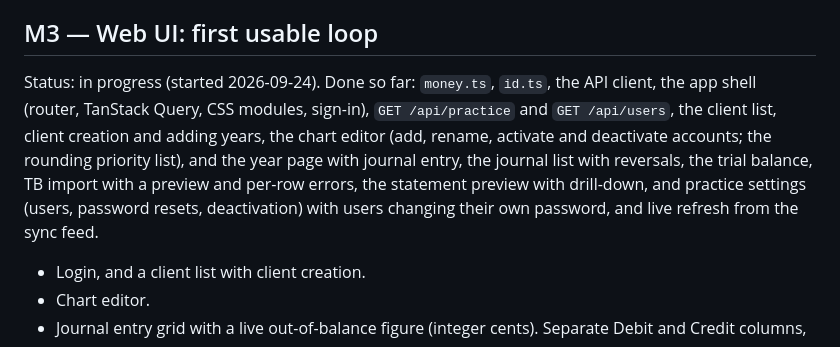
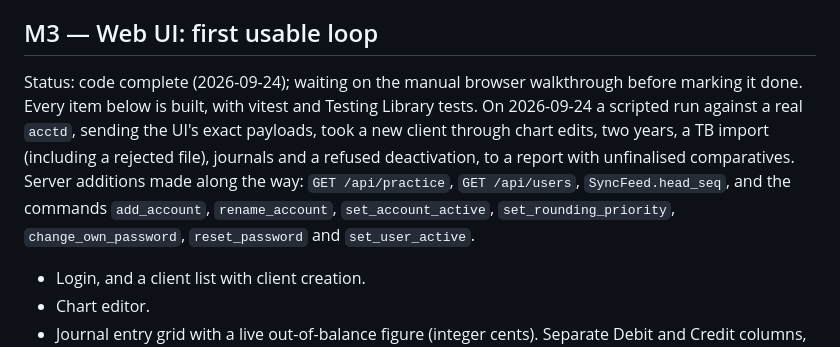
Before and after one commit to frostyosty/BeancountersUnited, a Markdown page: PLAN.md, the part around the change. GitHub-like rendering.

Commit message:
M3: code complete; the browser walkthrough remains
PLAN.md records what M3 built, the server additions it needed, and the
scripted HTTP run against a real acctd. M3 stays open until someone walks
the flow in a browser, as its "Done when" asks.

Co-Authored-By: Claude Opus 5.5 <noreply@anthropic.com>

```diff
--- a/PLAN.md
+++ b/PLAN.md
@@ -75,7 +75,7 @@ Status: done (2026-09-23). `crates/server/tests/m2_done.rs` is the check. M1's s
 Done when: an HTTP integration test takes the fixture company from empty to a ReportDoc identical to M1's snapshot, and rejected commands (unbalanced journal, unknown account, wrong role) leave no partial writes.
 
 ## M3 — Web UI: first usable loop
-Status: in progress (started 2026-09-24). Done so far: `money.ts`, `id.ts`, the API client, the app shell (router, TanStack Query, CSS modules, sign-in), `GET /api/practice` and `GET /api/users`, the client list, client creation and adding years, the chart editor (add, rename, activate and deactivate accounts; the rounding priority list), and the year page with journal entry, the journal list with reversals, the trial balance, TB import with a preview and per-row errors, the statement preview with drill-down, and practice settings (users, password resets, deactivation) with users changing their own password, and live refresh from the sync feed.
+Status: code complete (2026-09-24); waiting on the manual browser walkthrough before marking it done. Every item below is built, with vitest and Testing Library tests. On 2026-09-24 a scripted run against a real `acctd`, sending the UI's exact payloads, took a new client through chart edits, two years, a TB import (including a rejected file), journals and a refused deactivation, to a report with unfinalised comparatives. Server additions made along the way: `GET /api/practice`, `GET /api/users`, `SyncFeed.head_seq`, and the commands `add_account`, `rename_account`, `set_account_active`, `set_rounding_priority`, `change_own_password`, `reset_password` and `set_user_active`.
 - Login, and a client list with client creation.
 - Chart editor.
 - Journal entry grid with a live out-of-balance figure (integer cents). Separate Debit and Credit columns, converted to signed cents (decided 2026-09-24).
```
